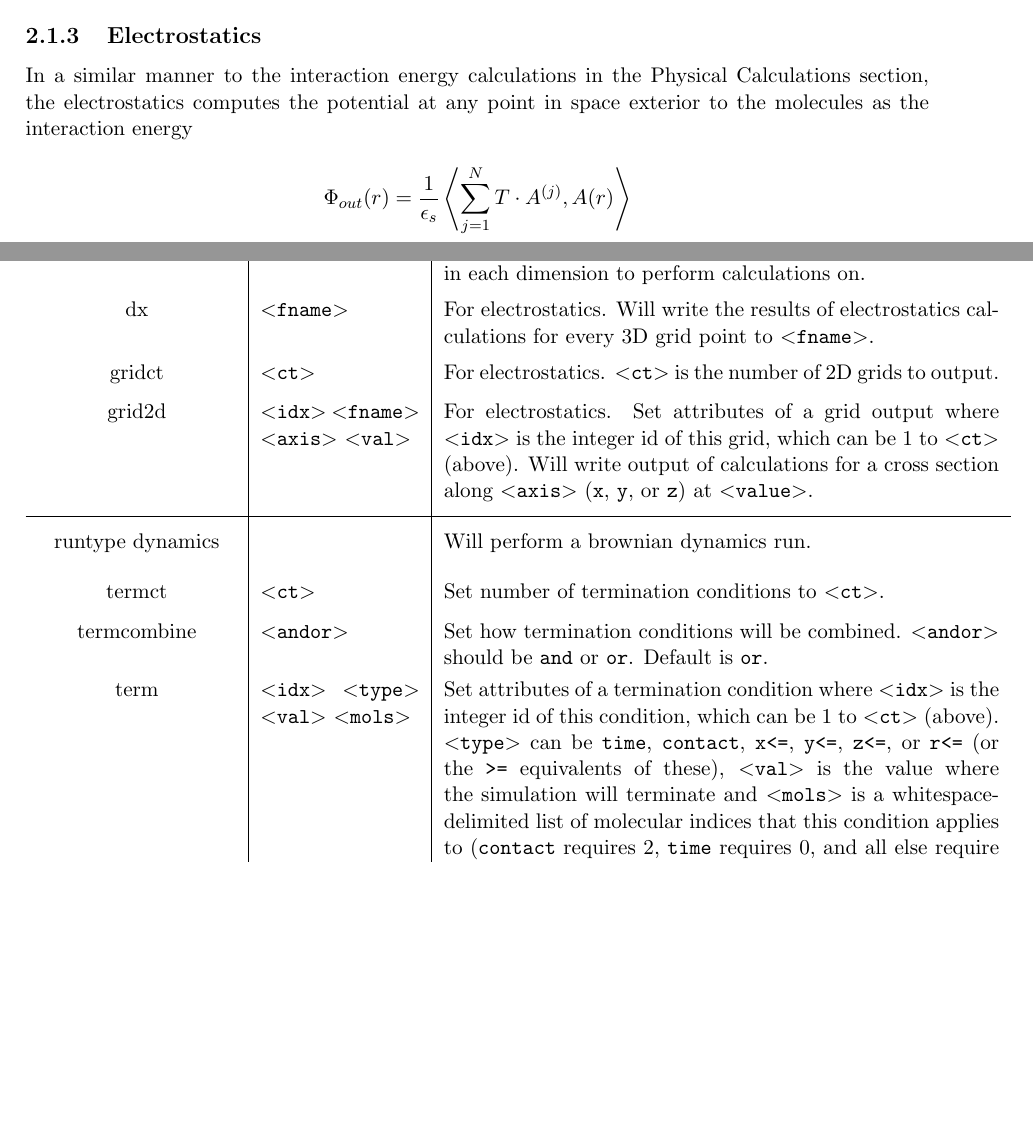
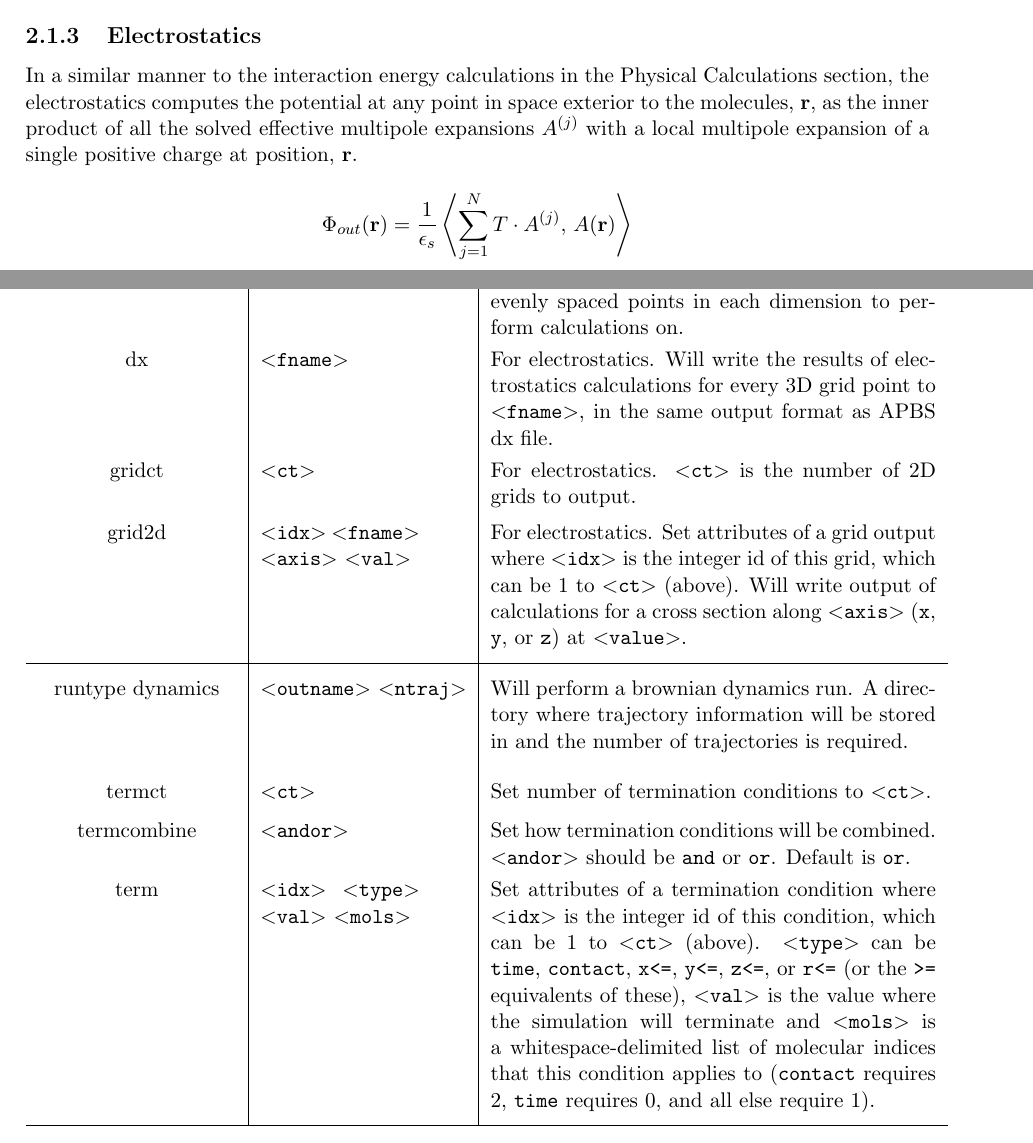
Before and after one commit to dhbrookes/pb_solvers, a LaTeX document (manual/doc_main.tex, which reads manual/chapters/pbam.tex): two parts of pages 6 and 8 of 10 before the commit and two parts of pages 6 and 9 of 11 after it, joined at a grey line, cut so that both start at the same text, the shorter picture padded with empty space. Compiled offline with pdfLaTeX; a missing bibliography style is replaced by a similar one.

Commit message:
Making some changes to the manual and adding tests and fixes to terminations

```diff
--- a/manual/chapters/pbam.tex
+++ b/manual/chapters/pbam.tex
@@ -47,9 +47,9 @@ where $D_{i, trans}$ and $D_{i, rot}$ are the translation and rotational diffusi
 
 \subsection{Electrostatics}
 
-In a similar manner to the interaction energy calculations in the Physical Calculations section, the electrostatics computes the potential at any point in space exterior to the molecules as the interaction energy
+In a similar manner to the interaction energy calculations in the Physical Calculations section, the electrostatics computes the potential at any point in space exterior to the molecules, \textbf{r}, as the inner product of all the solved effective multipole expansions \(A^{(j)}\) with a local multipole expansion of a single positive charge at position, \textbf{r}.
 
-\[\Phi_{out}(r)= \frac{1}{\epsilon_s} \left \langle \sum_{j = 1}^N  T \cdot A^{(j) } ,  A(r)  \right \rangle \]
+\[\Phi_{out}(\textbf{r})= \frac{1}{\epsilon_s} \left \langle \sum_{j = 1}^N  T \cdot A^{(j) } , \,  A(\textbf{r})  \right \rangle \]
 
 \clearpage
 
@@ -117,9 +120,16 @@ Each keyword is described in the table below, along with its associated paramete
+\setlength{\colthree}{8.1cm}
+\setlength{\coltwo}{2.9cm}
+
+%\begin{tabular}{ c l m{4cm} | m{3cm}  }
+\begin{tabular}{ c | l | l}
+    \textbf{Keyword} & \textbf{Parameters} & \textbf{Description} \\ \hline
+
 \T runtype electrostatics & \param{gridpts} & \parbox[t]{\colthree}{Will run electrostatics calculations. \param{gridpts} is an optional integer describing the number of evenly spaced points in each dimension to perform calculations on.}\\
-\T dx & \param{fname} & \parbox[t]{\colthree}{For electrostatics. Will write the results of electrostatics calculations for every 3D grid point to \param{fname}.} \\
+\T dx & \param{fname} & \parbox[t]{\colthree}{For electrostatics. Will write the results of electrostatics calculations for every 3D grid point to \param{fname}, in the same output format as APBS dx file.} \\
 \T gridct & \param{ct} & \parbox[t]{\colthree}{For electrostatics. \param{ct} is the number of 2D grids to output.} \\
 \T grid2d & \parbox[t]{\coltwo}{\param{idx} \param{fname} \param{axis} \param{val} } & \parbox[t]{\colthree}{For electrostatics. Set attributes of a grid output where \param{idx} is the integer id of this grid, which can be 1 to \param{ct} (above). Will write output of calculations for a cross section along \param{axis} (\texttt{x}, \texttt{y}, or \texttt{z}) at \param{value}.\B} \\
 \hline
-\T runtype dynamics & & \parbox[t]{\colthree}{Will perform a brownian dynamics run.\B}  \\
+\T runtype dynamics &  \param{outname}  \param{ntraj} & \parbox[t]{\colthree}{Will perform a brownian dynamics run. A directory where trajectory information will be stored in and the number of trajectories is required.\B}  \\
 \T termct & \param{ct} & \parbox[t]{\colthree}{Set number of termination conditions to \param{ct}.}  \\
 \T termcombine & \param{andor} & \parbox[t]{\colthree}{Set how termination conditions will be combined. \param{andor} should be \texttt{and} or \texttt{or}. Default is \texttt{or}.} \\
 \T term & \parbox[t]{\coltwo}{\param{idx} \param{type} \param{val} \param{mols}} & \parbox[t]{\colthree}{Set attributes of a termination condition where \param{idx} is the integer id of this condition, which can be 1 to \param{ct} (above). \param{type} can be \texttt{time}, \texttt{contact},  \texttt{x<=}, \texttt{y<=}, \texttt{z<=}, or \texttt{r<=} (or the \texttt{>=} equivalents of these), \param{val} is the value where the simulation will terminate and \param{mols} is a whitespace-delimited list of molecular indices that this condition applies to (\texttt{contact} requires 2, \texttt{time} requires 0, and all else require 1). \B} \\
--- a/manual/doc_main.tex
+++ b/manual/doc_main.tex
@@ -38,8 +38,8 @@ citecolor=black]{hyperref}%         %setup hyderlinking
   {\thesubsection}{\baselineskip}{}
 
 
-
-\usepackage{amssymb}%
+\usepackage{array}
+\usepackage{amssymb}
 \usepackage{amsmath}%
 \usepackage{rotating}
 \usepackage{chapterbib}
```
Also changed, not shown: manual/chapters/frontmatter.tex (+1 -1 lines), manual/doc_main.pdf, manual/chapters/pbam.tex (9 more changed lines), 4 other files.
